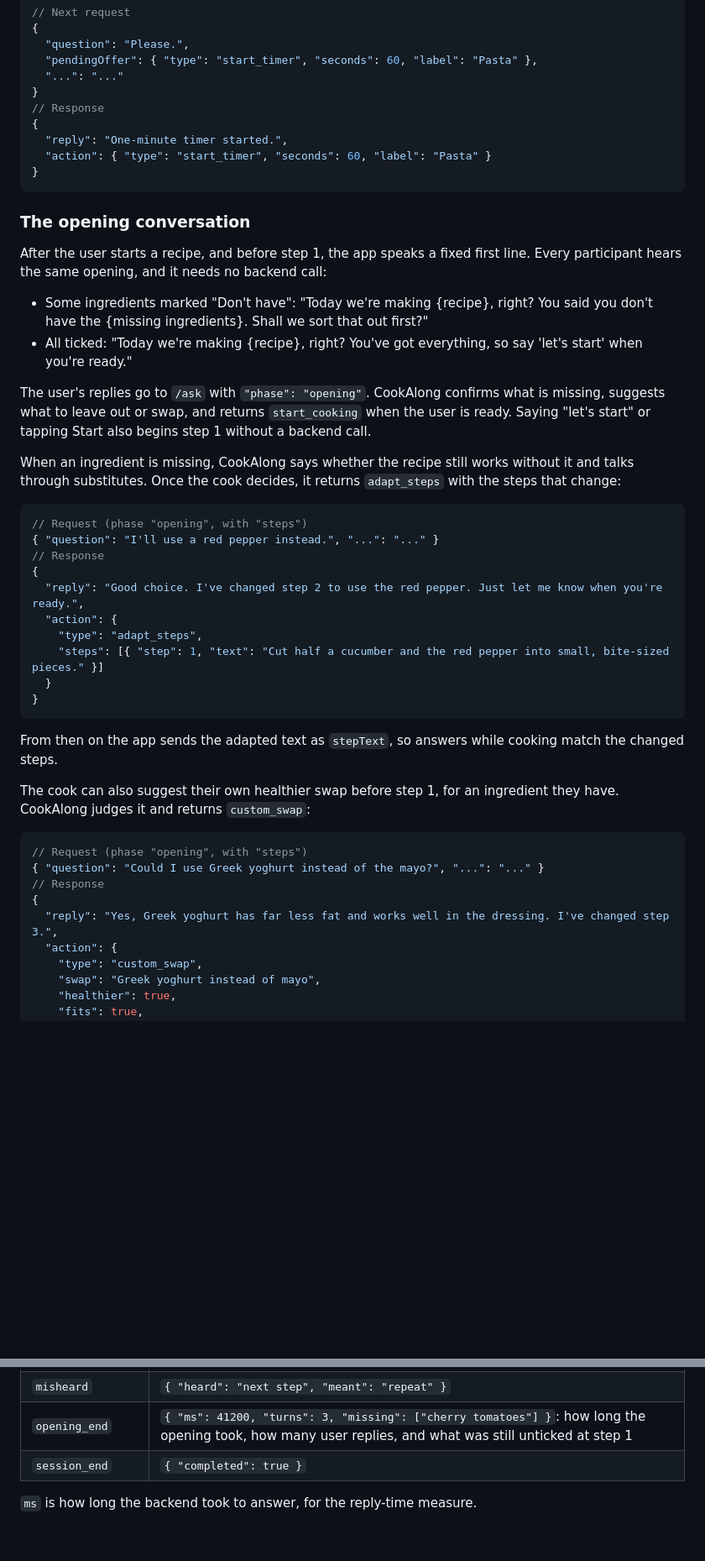
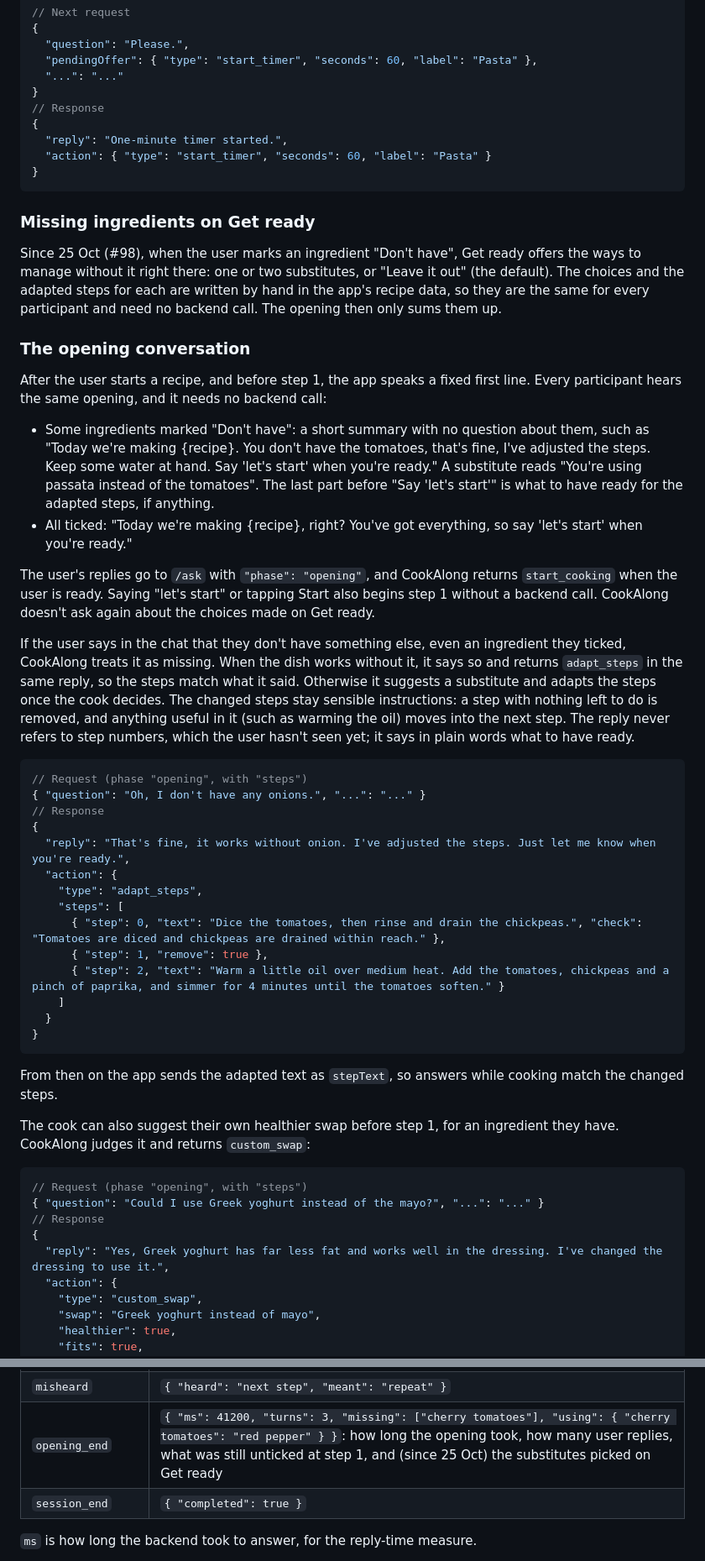
Before and after one commit to ChenHongshan333/CS3249-group-project, a Markdown page: docs/api.md, 2 parts joined by grey strips. Shown at 84% size. Drawn GitHub-style; blank space fills up the shorter version.

Commit message:
Contract: choose substitutes on Get ready, sum them up in the opening
Missing ingredients now carry the substitute picked on Get ready (`use`),
the opening speaks a short summary instead of asking, and adapt_steps can
change a step's title and check or remove a step. Replies don't refer to
step numbers.

Co-Authored-By: Claude Opus 5.5 <noreply@anthropic.com>

````diff
--- a/docs/api.md
+++ b/docs/api.md
@@ -90,26 +90,34 @@ Example of an offer, then the user accepting it:
 }
 ```
 
+### Missing ingredients on Get ready
+
+Since 25 Oct (#98), when the user marks an ingredient "Don't have", Get ready offers the ways to manage without it right there: one or two substitutes, or "Leave it out" (the default). The choices and the adapted steps for each are written by hand in the app's recipe data, so they are the same for every participant and need no backend call. The opening then only sums them up.
+
 ### The opening conversation
 
 After the user starts a recipe, and before step 1, the app speaks a fixed first line. Every participant hears the same opening, and it needs no backend call:
 
-- Some ingredients marked "Don't have": "Today we're making {recipe}, right? You said you don't have the {missing ingredients}. Shall we sort that out first?"
+- Some ingredients marked "Don't have": a short summary with no question about them, such as "Today we're making {recipe}. You don't have the tomatoes, that's fine, I've adjusted the steps. Keep some water at hand. Say 'let's start' when you're ready." A substitute reads "You're using passata instead of the tomatoes". The last part before "Say 'let's start'" is what to have ready for the adapted steps, if anything.
 - All ticked: "Today we're making {recipe}, right? You've got everything, so say 'let's start' when you're ready."
 
-The user's replies go to `/ask` with `"phase": "opening"`. CookAlong confirms what is missing, suggests what to leave out or swap, and returns `start_cooking` when the user is ready. Saying "let's start" or tapping Start also begins step 1 without a backend call.
+The user's replies go to `/ask` with `"phase": "opening"`, and CookAlong returns `start_cooking` when the user is ready. Saying "let's start" or tapping Start also begins step 1 without a backend call. CookAlong doesn't ask again about the choices made on Get ready.
 
-When an ingredient is missing, CookAlong says whether the recipe still works without it and talks through substitutes. Once the cook decides, it returns `adapt_steps` with the steps that change:
+If the user says in the chat that they don't have something else, even an ingredient they ticked, CookAlong treats it as missing. When the dish works without it, it says so and returns `adapt_steps` in the same reply, so the steps match what it said. Otherwise it suggests a substitute and adapts the steps once the cook decides. The changed steps stay sensible instructions: a step with nothing left to do is removed, and anything useful in it (such as warming the oil) moves into the next step. The reply never refers to step numbers, which the user hasn't seen yet; it says in plain words what to have ready.
 
 ```json
 // Request (phase "opening", with "steps")
-{ "question": "I'll use a red pepper instead.", "...": "..." }
+{ "question": "Oh, I don't have any onions.", "...": "..." }
 // Response
 {
-  "reply": "Good choice. I've changed step 2 to use the red pepper. Just let me know when you're ready.",
+  "reply": "That's fine, it works without onion. I've adjusted the steps. Just let me know when you're ready.",
   "action": {
     "type": "adapt_steps",
-    "steps": [{ "step": 1, "text": "Cut half a cucumber and the red pepper into small, bite-sized pieces." }]
+    "steps": [
+      { "step": 0, "text": "Dice the tomatoes, then rinse and drain the chickpeas.", "check": "Tomatoes are diced and chickpeas are drained within reach." },
+      { "step": 1, "remove": true },
+      { "step": 2, "text": "Warm a little oil over medium heat. Add the tomatoes, chickpeas and a pinch of paprika, and simmer for 4 minutes until the tomatoes soften." }
+    ]
   }
 }
 ```
@@ -123,7 +131,7 @@ The cook can also suggest their own healthier swap before step 1, for an ingredi
 { "question": "Could I use Greek yoghurt instead of the mayo?", "...": "..." }
 // Response
 {
-  "reply": "Yes, Greek yoghurt has far less fat and works well in the dressing. I've changed step 3.",
+  "reply": "Yes, Greek yoghurt has far less fat and works well in the dressing. I've changed the dressing to use it.",
   "action": {
     "type": "custom_swap",
     "swap": "Greek yoghurt instead of mayo",
@@ -198,7 +206,7 @@ Request:
 | `swap` | `{ "swapId": "yoghurt-instead-of-mayo", "accepted": true }` |
 | `custom_swap` | `{ "swap": "Greek yoghurt instead of mayo", "healthier": true, "fits": true, "applied": true, "reason": "Yes, Greek yoghurt has far less fat…" }`: a swap the cook suggested (added 24 Oct). Kept apart from `swap`, so the fixed swaps stay the same for every participant. `applied` is true when steps changed; `reason` is CookAlong's reply |
 | `misheard` | `{ "heard": "next step", "meant": "repeat" }` |
-| `opening_end` | `{ "ms": 41200, "turns": 3, "missing": ["cherry tomatoes"] }`: how long the opening took, how many user replies, and what was still unticked at step 1 |
+| `opening_end` | `{ "ms": 41200, "turns": 3, "missing": ["cherry tomatoes"], "using": { "cherry tomatoes": "red pepper" } }`: how long the opening took, how many user replies, what was still unticked at step 1, and (since 25 Oct) the substitutes picked on Get ready |
 | `session_end` | `{ "completed": true }` |
 
 `ms` is how long the backend took to answer, for the reply-time measure.
````
Also changed, not shown: other parts of docs/api.md (+3 -2 lines).
